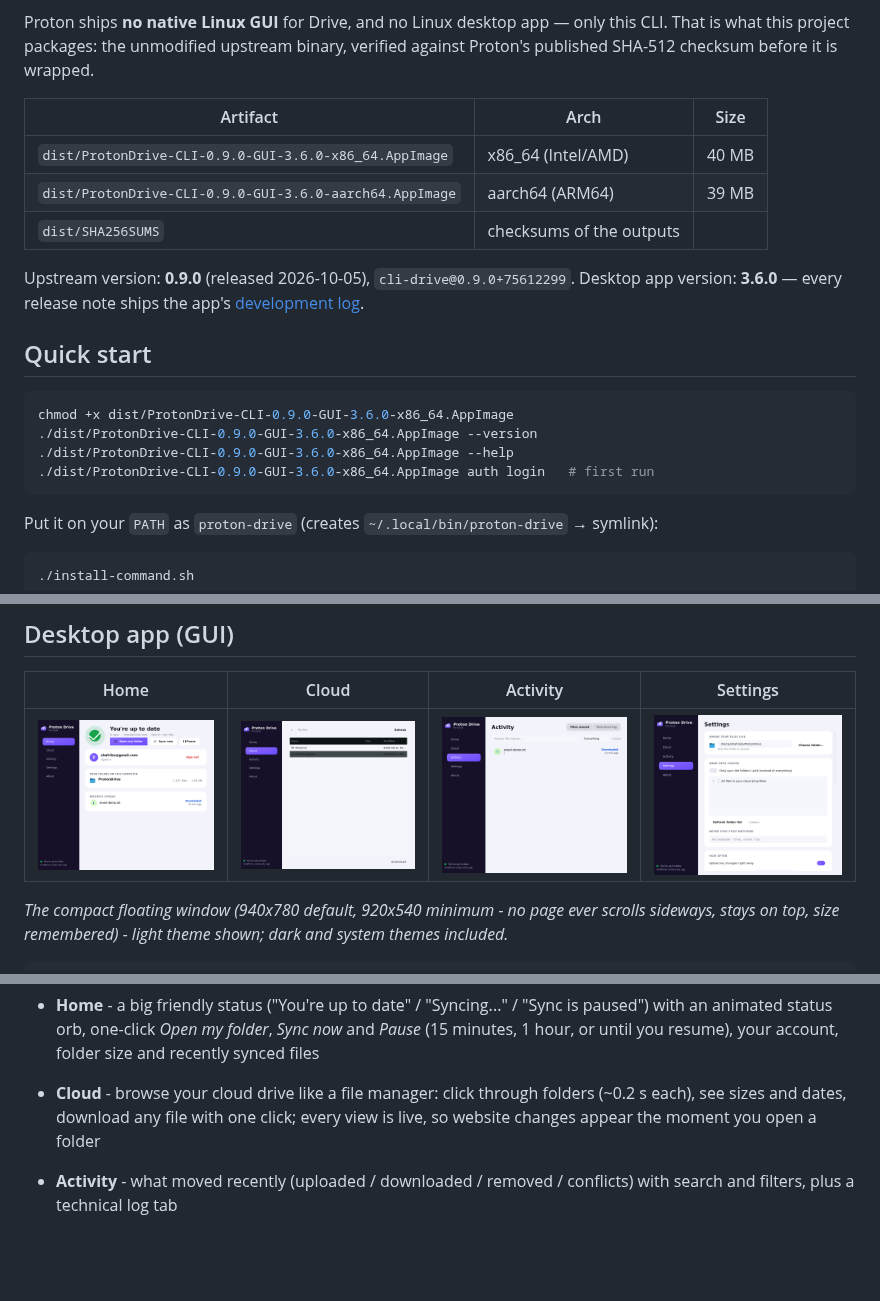
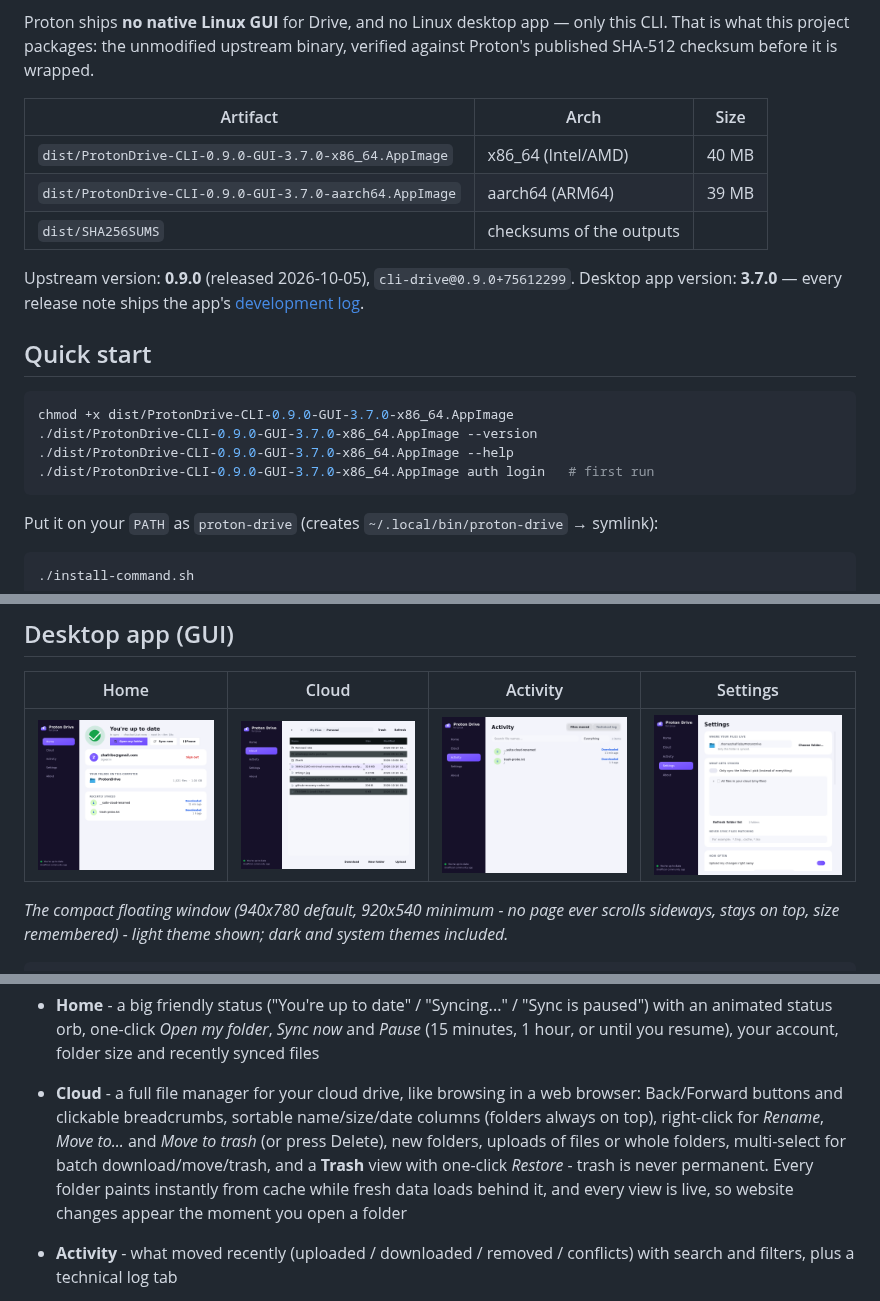
Before and after one commit to zhafribs/Proton-Drive-Linux-Cli, a Markdown page: README.md, 3 parts joined by grey strips. Drawn GitHub-style; pictures changed too: docs/screenshots/activity.png, docs/screenshots/cloud.png, docs/screenshots/home.png; blank space fills up the shorter version.

````diff
--- a/README.md
+++ b/README.md
@@ -9,20 +9,20 @@ verified against Proton's published SHA-512 checksum before it is wrapped.
 
 | Artifact | Arch | Size |
 | --- | --- | --- |
-| `dist/ProtonDrive-CLI-0.9.0-GUI-3.6.0-x86_64.AppImage` | x86_64 (Intel/AMD) | 40 MB |
-| `dist/ProtonDrive-CLI-0.9.0-GUI-3.6.0-aarch64.AppImage` | aarch64 (ARM64) | 39 MB |
+| `dist/ProtonDrive-CLI-0.9.0-GUI-3.7.0-x86_64.AppImage` | x86_64 (Intel/AMD) | 40 MB |
+| `dist/ProtonDrive-CLI-0.9.0-GUI-3.7.0-aarch64.AppImage` | aarch64 (ARM64) | 39 MB |
 | `dist/SHA256SUMS` | checksums of the outputs | |
 
 Upstream version: **0.9.0** (released 2026-10-05), `cli-drive@0.9.0+75612299`.
-Desktop app version: **3.6.0** — every release note ships the app's [development log](CHANGELOG.md).
+Desktop app version: **3.7.0** — every release note ships the app's [development log](CHANGELOG.md).
 
 ## Quick start
 
 ```bash
-chmod +x dist/ProtonDrive-CLI-0.9.0-GUI-3.6.0-x86_64.AppImage
-./dist/ProtonDrive-CLI-0.9.0-GUI-3.6.0-x86_64.AppImage --version
-./dist/ProtonDrive-CLI-0.9.0-GUI-3.6.0-x86_64.AppImage --help
-./dist/ProtonDrive-CLI-0.9.0-GUI-3.6.0-x86_64.AppImage auth login   # first run
+chmod +x dist/ProtonDrive-CLI-0.9.0-GUI-3.7.0-x86_64.AppImage
+./dist/ProtonDrive-CLI-0.9.0-GUI-3.7.0-x86_64.AppImage --version
+./dist/ProtonDrive-CLI-0.9.0-GUI-3.7.0-x86_64.AppImage --help
+./dist/ProtonDrive-CLI-0.9.0-GUI-3.7.0-x86_64.AppImage auth login   # first run
 ```
 
 Put it on your `PATH` as `proton-drive` (creates `~/.local/bin/proton-drive` → symlink):
@@ -97,10 +97,15 @@ repos** - no AUR, no bundled toolkits), designed for everyday users:
   "Sync is paused") with an animated status orb, one-click *Open my
   folder*, *Sync now* and *Pause* (15 minutes, 1 hour, or until you
   resume), your account, folder size and recently synced files
-* **Cloud** - browse your cloud drive like a file manager: click through
-  folders (~0.2 s each), see sizes and dates, download any file with one
-  click; every view is live, so website changes appear the moment you open
-  a folder
+* **Cloud** - a full file manager for your cloud drive, like browsing in a
+  web browser: Back/Forward buttons and clickable breadcrumbs, sortable
+  name/size/date columns (folders always on top), right-click for
+  *Rename*, *Move to...* and *Move to trash* (or press Delete), new
+  folders, uploads of files or whole folders, multi-select for batch
+  download/move/trash, and a **Trash** view with one-click *Restore* -
+  trash is never permanent. Every folder paints instantly from cache
+  while fresh data loads behind it, and every view is live, so website
+  changes appear the moment you open a folder
 * **Activity** - what moved recently (uploaded / downloaded / removed /
   conflicts) with search and filters, plus a technical log tab
 * **Settings** - plain-language options: which folder syncs, selective
````
Also changed, not shown: other parts of README.md (+2 -2 lines), CHANGELOG.md (+22 -0 lines), 1 other file.
